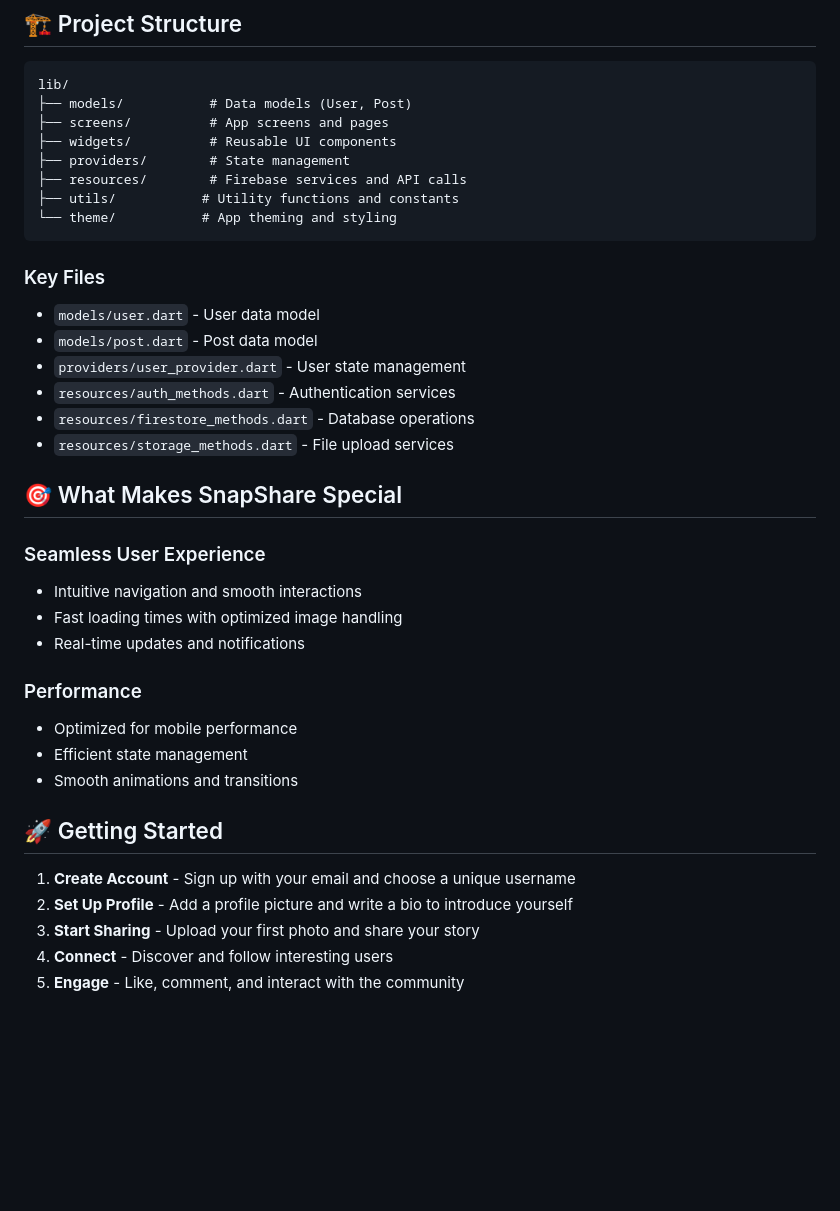
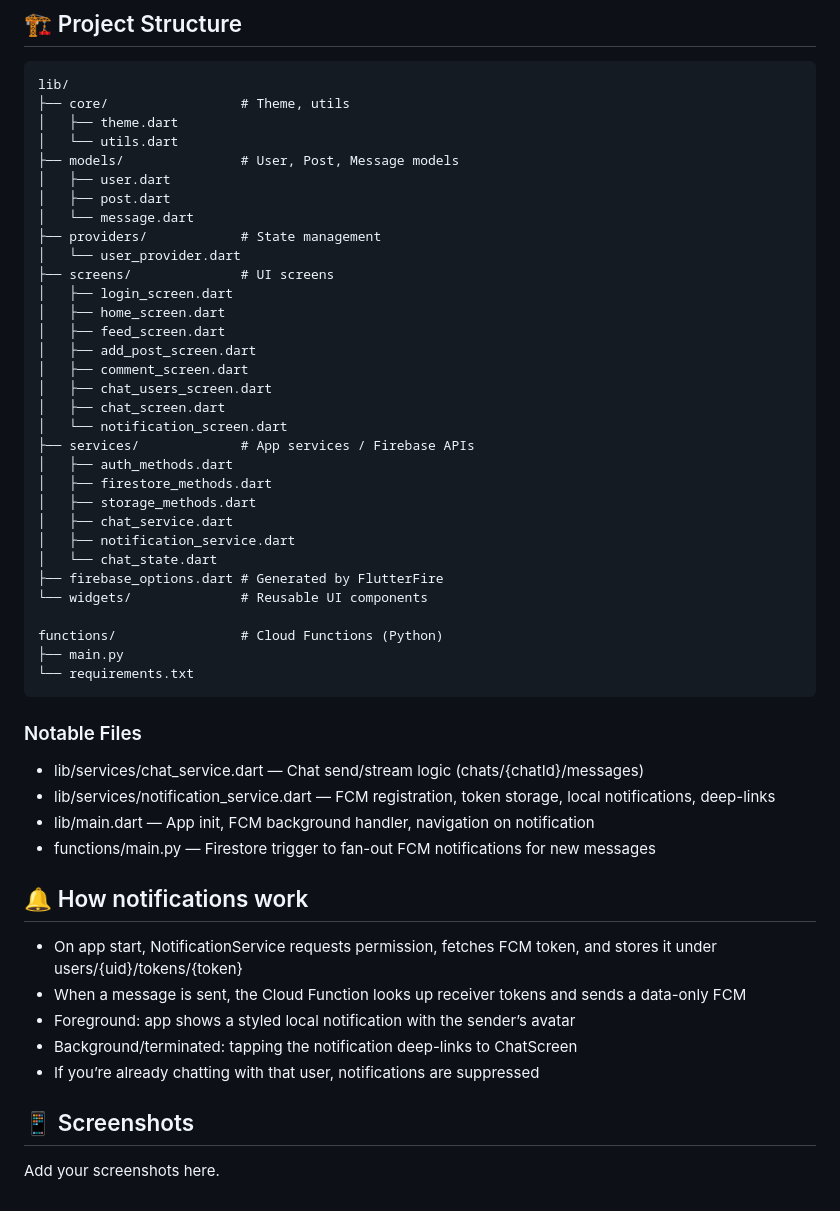
Before and after one commit to harshzpatel/SnapShare, a Markdown page: README.md, the part around the change printed below. GitHub-like rendering; blank space fills up the shorter version.

````diff
--- a/README.md
+++ b/README.md
@@ -61,39 +48,51 @@ A modern, feature-rich social media application built with Flutter and Firebase.
 
 ```
 lib/
-├── models/           # Data models (User, Post)
-├── screens/          # App screens and pages
-├── widgets/          # Reusable UI components
-├── providers/        # State management
-├── resources/        # Firebase services and API calls
-├── utils/           # Utility functions and constants
-└── theme/           # App theming and styling
+├── core/                 # Theme, utils
+│   ├── theme.dart
+│   └── utils.dart
+├── models/               # User, Post, Message models
+│   ├── user.dart
+│   ├── post.dart
+│   └── message.dart
+├── providers/            # State management
+│   └── user_provider.dart
+├── screens/              # UI screens
+│   ├── login_screen.dart
+│   ├── home_screen.dart
+│   ├── feed_screen.dart
+│   ├── add_post_screen.dart
+│   ├── comment_screen.dart
+│   ├── chat_users_screen.dart
+│   ├── chat_screen.dart
+│   └── notification_screen.dart
+├── services/             # App services / Firebase APIs
+│   ├── auth_methods.dart
+│   ├── firestore_methods.dart
+│   ├── storage_methods.dart
+│   ├── chat_service.dart
+│   ├── notification_service.dart
+│   └── chat_state.dart
+├── firebase_options.dart # Generated by FlutterFire
+└── widgets/              # Reusable UI components
+
+functions/                # Cloud Functions (Python)
+├── main.py
+└── requirements.txt
 ```
 
-### Key Files
-- `models/user.dart` - User data model
-- `models/post.dart` - Post data model
-- `providers/user_provider.dart` - User state management
-- `resources/auth_methods.dart` - Authentication services
-- `resources/firestore_methods.dart` - Database operations
-- `resources/storage_methods.dart` - File upload services
+### Notable Files
+- lib/services/chat_service.dart — Chat send/stream logic (chats/{chatId}/messages)
+- lib/services/notification_service.dart — FCM registration, token storage, local notifications, deep-links
+- lib/main.dart — App init, FCM background handler, navigation on notification
+- functions/main.py — Firestore trigger to fan-out FCM notifications for new messages
 
-## 🎯 What Makes SnapShare Special
+## 🔔 How notifications work
+- On app start, NotificationService requests permission, fetches FCM token, and stores it under users/{uid}/tokens/{token}
+- When a message is sent, the Cloud Function looks up receiver tokens and sends a data-only FCM
+- Foreground: app shows a styled local notification with the sender’s avatar
+- Background/terminated: tapping the notification deep-links to ChatScreen
+- If you’re already chatting with that user, notifications are suppressed
 
-### Seamless User Experience
-- Intuitive navigation and smooth interactions
-- Fast loading times with optimized image handling
-- Real-time updates and notifications
-
-### Performance
-- Optimized for mobile performance
-- Efficient state management
-- Smooth animations and transitions
-
-## 🚀 Getting Started
-
-1. **Create Account** - Sign up with your email and choose a unique username
-2. **Set Up Profile** - Add a profile picture and write a bio to introduce yourself
-3. **Start Sharing** - Upload your first photo and share your story
-4. **Connect** - Discover and follow interesting users
-5. **Engage** - Like, comment, and interact with the community
+## 📱 Screenshots
+Add your screenshots here.
````
Also changed, not shown: other parts of README.md (+32 -45 lines).
